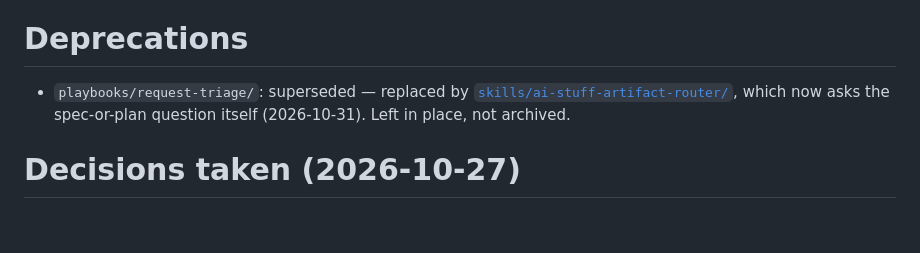
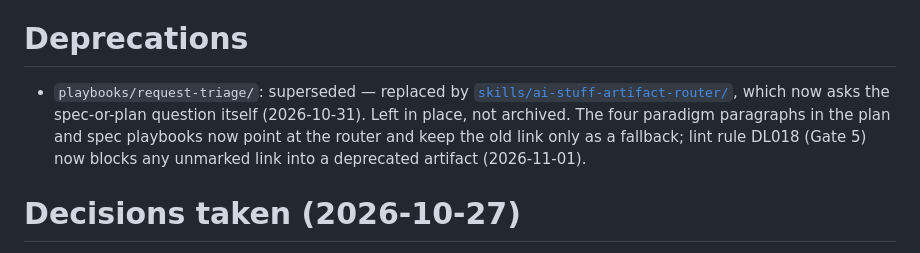
Before and after one commit to emb715/ai-stuff, a Markdown page: changelog/week-2026-44.md, the part around the change. Rendered like a GitHub page; blank space fills up the shorter version.

Commit message:
Document DL018 in the lint-fix table, vault-lint range and changelog

```diff
--- a/changelog/week-2026-44.md
+++ b/changelog/week-2026-44.md
@@ -40,7 +40,7 @@ owner: "@emb715"
 
 # Deprecations
 
-- `playbooks/request-triage/`: superseded — replaced by [`skills/ai-stuff-artifact-router/`](../skills/ai-stuff-artifact-router/), which now asks the spec-or-plan question itself (2026-10-31). Left in place, not archived.
+- `playbooks/request-triage/`: superseded — replaced by [`skills/ai-stuff-artifact-router/`](../skills/ai-stuff-artifact-router/), which now asks the spec-or-plan question itself (2026-10-31). Left in place, not archived. The four paradigm paragraphs in the plan and spec playbooks now point at the router and keep the old link only as a fallback; lint rule DL018 (Gate 5) now blocks any unmarked link into a deprecated artifact (2026-11-01).
 
 # Decisions taken (2026-10-27)
 
```
Also changed, not shown: 2 other files.
